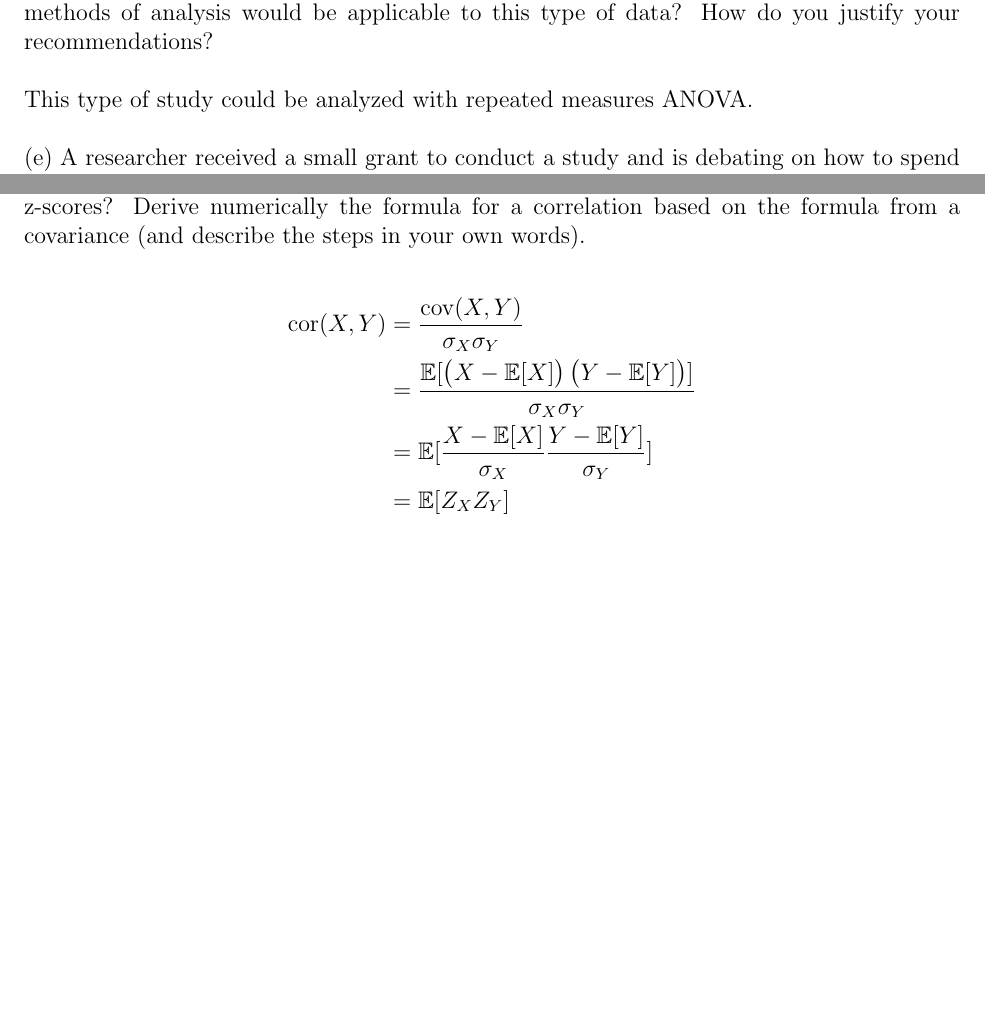
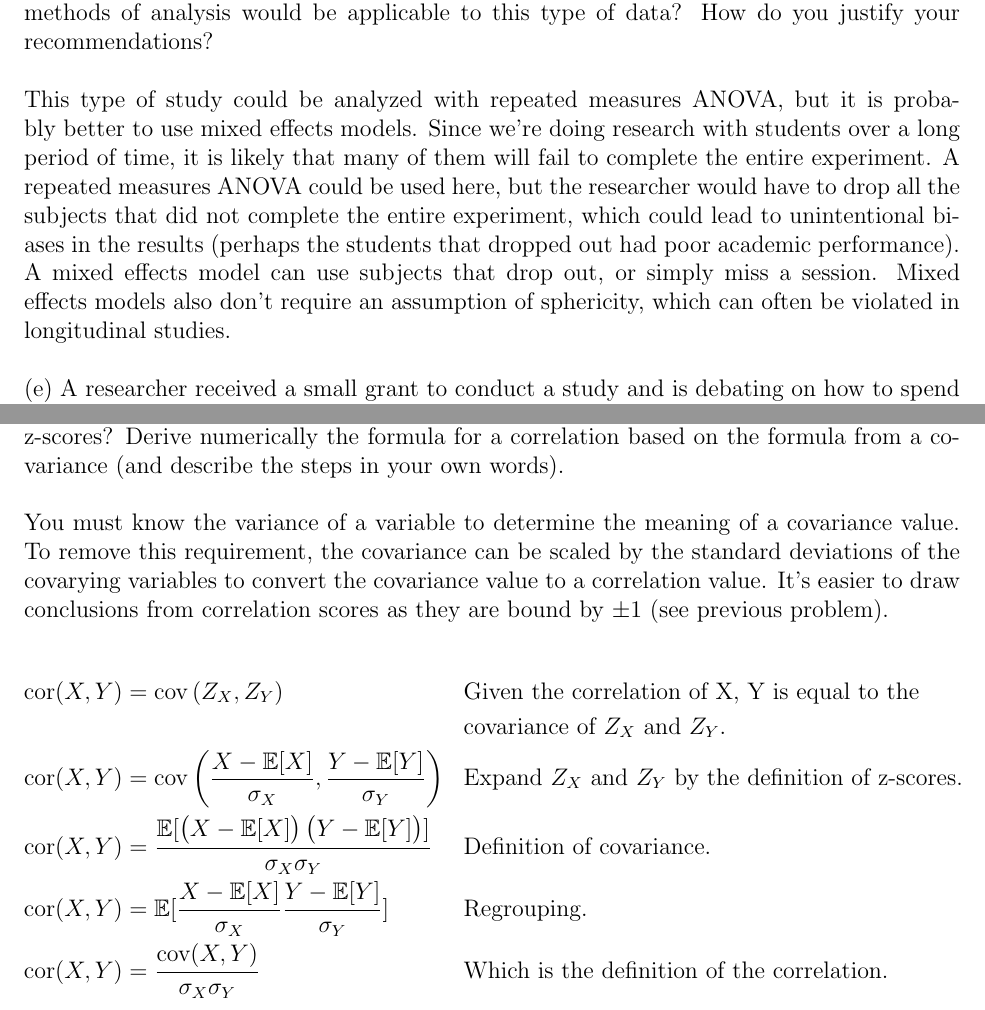
Before and after one commit to karasinski/PSC-204A, a LaTeX problem sheet (Final/final.tex): two parts of pages 13 and 14 of 14 before the commit and two parts of pages 13 and 15 of 15 after it, joined at a grey line, cut so that both start at the same text, the shorter picture padded with empty space. The pictures show the PDF file Final/final.pdf that the author committed with the source.

Commit message:
add to final ec and prob 6

```diff
--- a/Final/final.tex
+++ b/Final/final.tex
@@ -422,7 +422,7 @@ This is not a reasonable conclusion. The researcher is taking findings from one
 \\
 (d) A researcher studied a group of 100 students by having them complete a survey once a quarter, every quarter, for two years via an online survey form. The survey consisted of several items meant to measure anxiety, self-competence, and academic performance. What methods of analysis would be applicable to this type of data? How do you justify your recommendations?\\
 \\
-This type of study could be analyzed with repeated measures ANOVA.\\
+This type of study could be analyzed with repeated measures ANOVA, but it is probably better to use mixed effects models. Since we're doing research with students over a long period of time, it is likely that many of them will fail to complete the entire experiment. A repeated measures ANOVA could be used here, but the researcher would have to drop all the subjects that did not complete the entire experiment, which could lead to unintentional biases in the results (perhaps the students that dropped out had poor academic performance). A mixed effects model can use subjects that drop out, or simply miss a session. Mixed effects models also don't require an assumption of sphericity, which can often be violated in longitudinal studies.\\
 \\
 (e) A researcher received a small grant to conduct a study and is debating on how to spend the money. She is thinking that she can give a test to 300 individuals on one occasion, give a test to one individual on 300 occasions, give a test to 30 individuals on 10 occasions, give a test to 10 individuals on 30 occasions, or any combination of the above. Which of these data collection methods should she use?\\
 \\
@@ -431,15 +431,27 @@ The solution, of course, depends on what the researcher is researching (and how
 \clearpage
 \problem{Extra Credit}
 
-(10 points) Explain what it means to say that a correlation is a covariance expressed in z-scores? Derive numerically the formula for a correlation based on the formula from a covariance (and describe the steps in your own words).
+(10 points) Explain what it means to say that a correlation is a covariance expressed in z-scores? Derive numerically the formula for a correlation based on the formula from a covariance (and describe the steps in your own words).\\
+\\
+You must know the variance of a variable to determine the meaning of a covariance value. To remove this requirement, the covariance can be scaled by the standard deviations of the covarying variables to convert the covariance value to a correlation value. It's easier to draw conclusions from correlation scores as they are bound by $\pm 1$ (see previous problem).
 
 \begin{align*}
-\mbox{cor}(X, Y) &= \frac{\mbox{cov}(X, Y)}{\sigma_X \sigma_Y} \\
-                 &= \frac{\Aver{\left(X - \Aver{X} \right) \left(Y - \Aver{Y} \right) }}{\sigma_X \sigma_Y} \\
-                 &= \Aver{\frac{X - \Aver{X}}{\sigma_X} \frac{Y - \Aver{Y}}{\sigma_Y}} \\
-                 % &= \Aver{\frac{X}{\sigma_X} \frac{Y}{\sigma_Y}}
-                 &= \Aver{Z_X Z_Y}
+\mbox{cor}(X, Y) &= \mbox{cov}\left( Z_X, Z_Y \right) && \text{Given the correlation of X, Y is equal to the} \\
+& && \text{covariance of $Z_X$ and $Z_Y$.} \\
+\mbox{cor}(X, Y) &= \mbox{cov} \left(\frac{X - \Aver{X}}{\sigma_X}, \frac{Y - \Aver{Y}}{\sigma_Y} \right) && \text{Expand $Z_X$ and $Z_Y$ by the definition of z-scores.}\\
+\mbox{cor}(X, Y) &= \frac{\Aver{\left(X - \Aver{X} \right) \left(Y - \Aver{Y} \right) }}{\sigma_X \sigma_Y} && \text{Definition of covariance.} \\
+\mbox{cor}(X, Y) &= \Aver{\frac{X - \Aver{X}}{\sigma_X } \frac{Y - \Aver{Y} }{\sigma_Y}} && \text{Regrouping.} \\
+\mbox{cor}(X, Y) &= \frac{\mbox{cov}(X, Y)}{\sigma_X \sigma_Y} && \text{Which is the definition of the correlation.} \\
 \end{align*}
+
+
+% \begin{align*}
+% \mbox{cor}(X, Y) &= \frac{\mbox{cov}(X, Y)}{\sigma_X \sigma_Y} && \text{Definition of correlation.}\\
+%                  &= \frac{\Aver{\left(X - \Aver{X} \right) \left(Y - \Aver{Y} \right) }}{\sigma_X \sigma_Y} && \text{Definition of covariance.}\\
+%                  &= \Aver{\frac{X - \Aver{X}}{\sigma_X} \frac{Y - \Aver{Y}}{\sigma_Y}}  && \text{Algebraic rearranging.}\\
+%                  % &= \Aver{\frac{X}{\sigma_X} \frac{Y}{\sigma_Y}}
+%                  &= \Aver{Z_X Z_Y}  && \text{Definition of z-score.}
+% \end{align*}
 
 
 
```
Also changed, not shown: Final/final.pdf, Final/final.tex (16 more changed lines).
